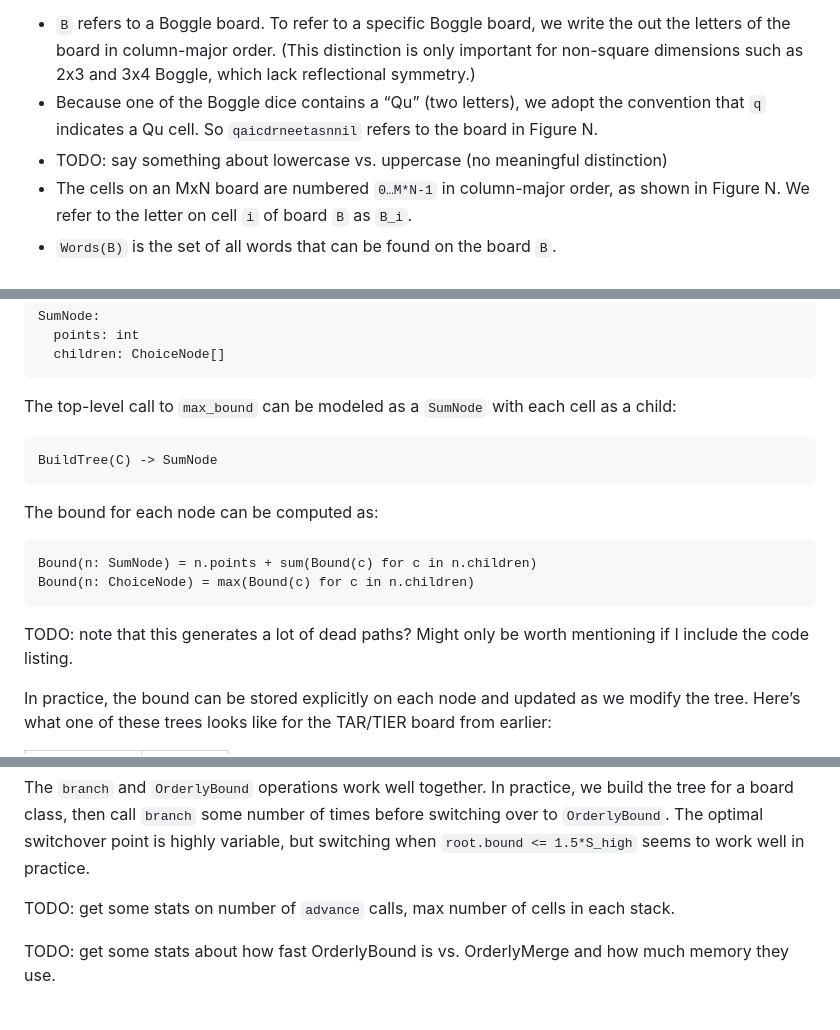
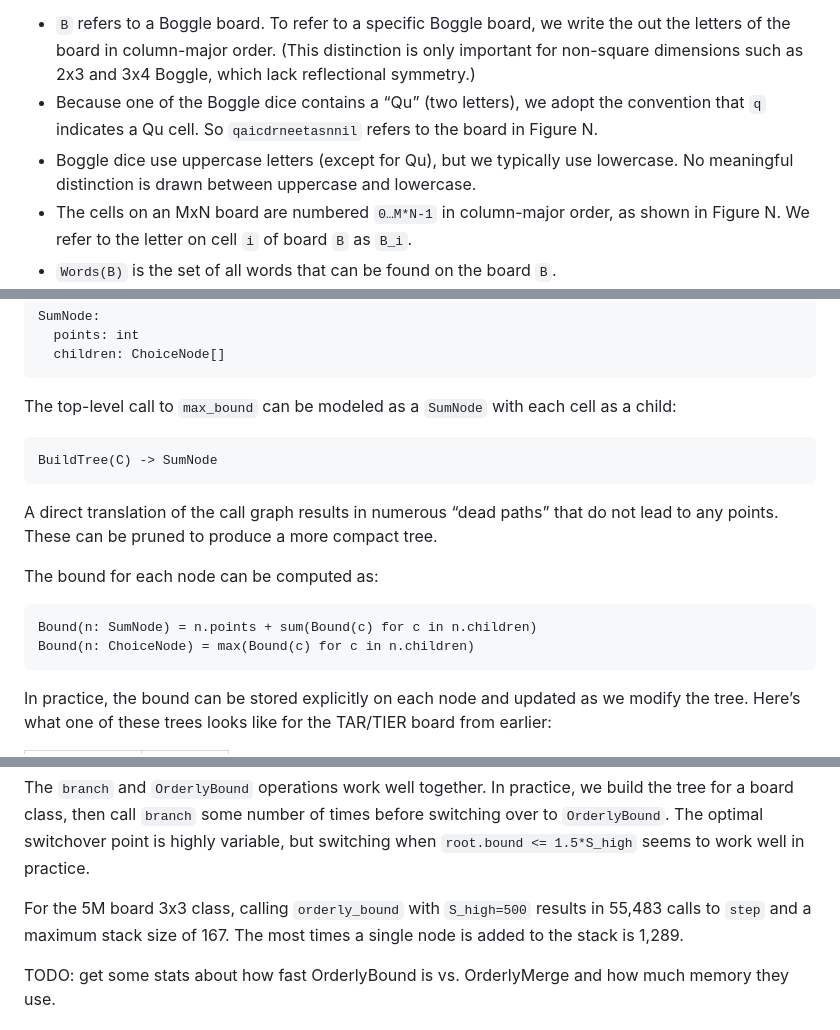
Before and after one commit to danvk/hybrid-boggle, a Markdown page: paper/README.md, 3 parts joined by grey strips. GitHub-like rendering.

````diff
--- a/paper/README.md
+++ b/paper/README.md
@@ -26,7 +28,7 @@ We adopt the following terminology and conventions:
 
 - `B` refers to a Boggle board. To refer to a specific Boggle board, we write the out the letters of the board in column-major order. (This distinction is only important for non-square dimensions such as 2x3 and 3x4 Boggle, which lack reflectional symmetry.)
 - Because one of the Boggle dice contains a “Qu” (two letters), we adopt the convention that `q` indicates a Qu cell. So `qaicdrneetasnnil` refers to the board in Figure N.
-- TODO: say something about lowercase vs. uppercase (no meaningful distinction)
+- Boggle dice use uppercase letters (except for Qu), but we typically use lowercase. No meaningful distinction is drawn between uppercase and lowercase.
 - The cells on an MxN board are numbered `0…M*N-1` in column-major order, as shown in Figure N. We refer to the letter on cell `i` of board `B` as `B_i`.
 - `Words(B)` is the set of all words that can be found on the board `B`.
 - `Score(B)` is the sum of the point value of these words, `\sum_{w \in Words(B)} Points(Length(w))`. We refer to this as the score of the board.
@@ -391,14 +393,14 @@ The top-level call to `max_bound` can be modeled as a `SumNode` with each cell a
 BuildTree(C) -> SumNode
 ```
 
+A direct translation of the call graph results in numerous “dead paths” that do not lead to any points. These can be pruned to produce a more compact tree.
+
 The bound for each node can be computed as:
 
 ```
 Bound(n: SumNode) = n.points + sum(Bound(c) for c in n.children)
 Bound(n: ChoiceNode) = max(Bound(c) for c in n.children)
 ```
-
-TODO: note that this generates a lot of dead paths? Might only be worth mentioning if I include the code listing.
 
 In practice, the bound can be stored explicitly on each node and updated as we modify the tree. Here’s what one of these trees looks like for the TAR/TIER board from earlier:
 
@@ -868,7 +868,7 @@ Observations:
 
 The `branch` and `OrderlyBound` operations work well together. In practice, we build the tree for a board class, then call `branch` some number of times before switching over to `OrderlyBound`. The optimal switchover point is highly variable, but switching when `root.bound <= 1.5*S_high` seems to work well in practice.
 
-TODO: get some stats on number of `advance` calls, max number of cells in each stack.
+For the 5M board 3x3 class, calling `orderly_bound` with `S_high=500` results in 55,483 calls to `step` and a maximum stack size of 167. The most times a single node is added to the stack is 1,289.
 
 TODO: get some stats about how fast OrderlyBound is vs. OrderlyMerge and how much memory they use.
 
````
Also changed, not shown: other parts of paper/README.md (+28 -27 lines).
